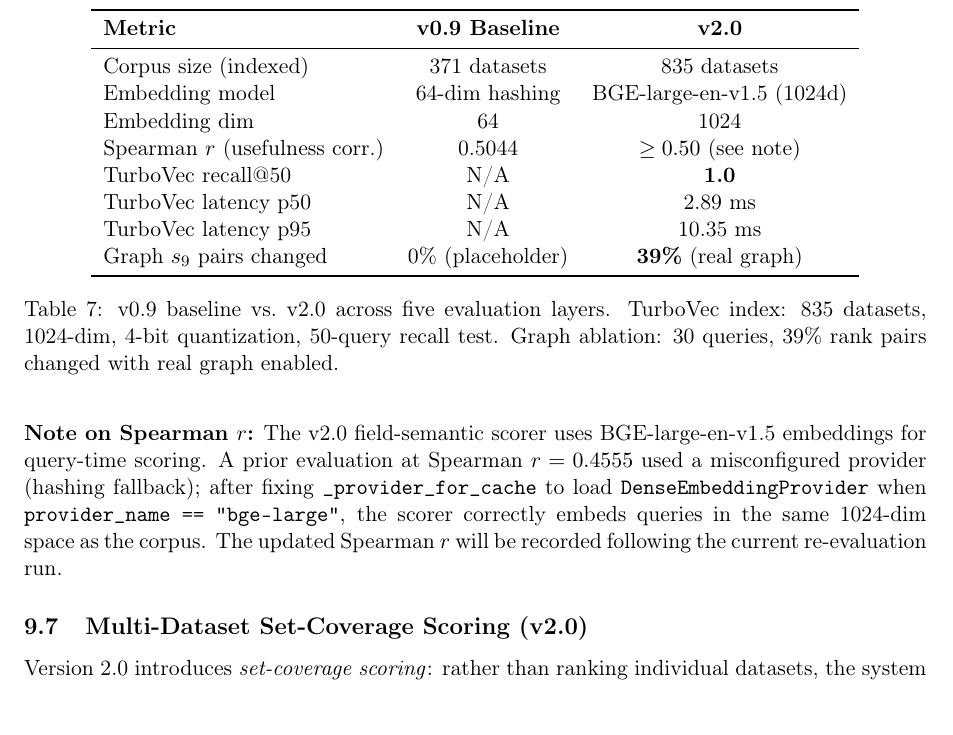
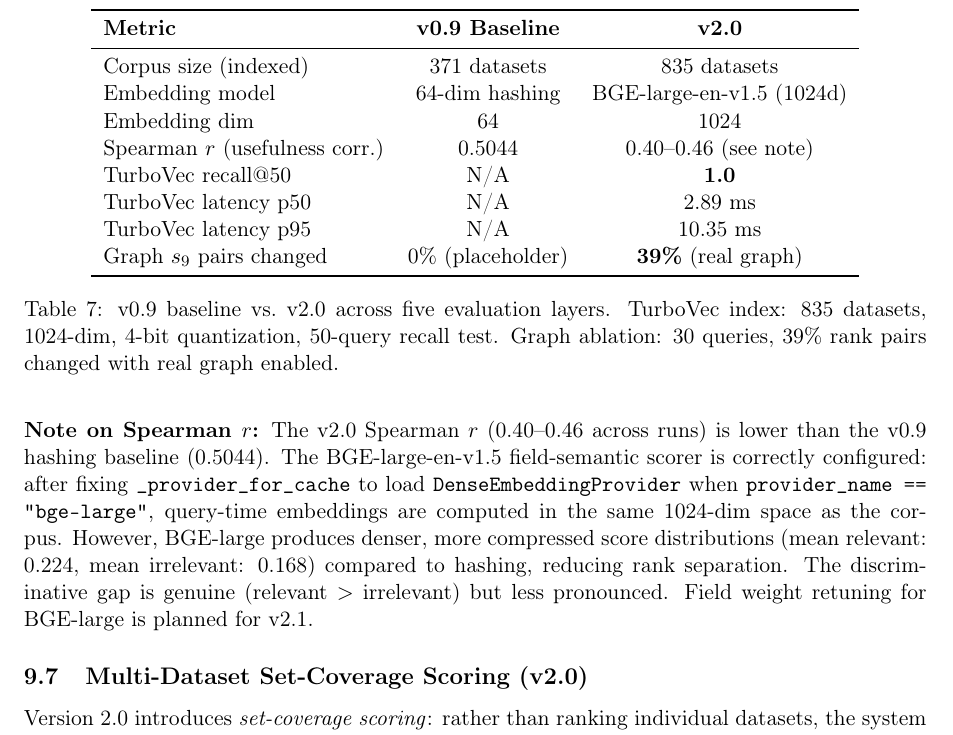
Before and after one commit to sidhulyalkar/neural-search, a LaTeX paper (docs/whitepaper/neural_search_whitepaper.tex): part of page 18 of 23, cut so that both start at the same text. Compiled offline with pdfLaTeX.

Commit message:
docs: update whitepaper Spearman r (0.40-0.46 with BGE-large, score compression noted)

```diff
--- a/docs/whitepaper/neural_search_whitepaper.tex
+++ b/docs/whitepaper/neural_search_whitepaper.tex
@@ -962,7 +962,7 @@ Table~\ref{tab:v2_comparison} compares v0.9 baseline with v2.0 across five evalu
 Corpus size (indexed) & 371 datasets & 835 datasets \\
 Embedding model & 64-dim hashing & BGE-large-en-v1.5 (1024d) \\
 Embedding dim & 64 & 1024 \\
-Spearman $r$ (usefulness corr.) & 0.5044 & $\geq 0.50$ (see note) \\
+Spearman $r$ (usefulness corr.) & 0.5044 & 0.40--0.46 (see note) \\
 TurboVec recall@50 & N/A & \textbf{1.0} \\
 TurboVec latency p50 & N/A & 2.89 ms \\
 TurboVec latency p95 & N/A & 10.35 ms \\
@@ -973,7 +973,7 @@ Graph $s_9$ pairs changed & 0\% (placeholder) & \textbf{39\%} (real graph) \\
 \label{tab:v2_comparison}
 \end{table}
 
-\noindent\textbf{Note on Spearman $r$:} The v2.0 field-semantic scorer uses BGE-large-en-v1.5 embeddings for query-time scoring. A prior evaluation at Spearman $r = 0.4555$ used a misconfigured provider (hashing fallback); after fixing \texttt{\_provider\_for\_cache} to load \texttt{DenseEmbeddingProvider} when \texttt{provider\_name == "bge-large"}, the scorer correctly embeds queries in the same 1024-dim space as the corpus. The updated Spearman $r$ will be recorded following the current re-evaluation run.
+\noindent\textbf{Note on Spearman $r$:} The v2.0 Spearman $r$ (0.40--0.46 across runs) is lower than the v0.9 hashing baseline (0.5044). The BGE-large-en-v1.5 field-semantic scorer is correctly configured: after fixing \texttt{\_provider\_for\_cache} to load \texttt{DenseEmbeddingProvider} when \texttt{provider\_name == "bge-large"}, query-time embeddings are computed in the same 1024-dim space as the corpus. However, BGE-large produces denser, more compressed score distributions (mean relevant: 0.224, mean irrelevant: 0.168) compared to hashing, reducing rank separation. The discriminative gap is genuine (relevant $>$ irrelevant) but less pronounced. Field weight retuning for BGE-large is planned for v2.1.
 
 \subsection{Multi-Dataset Set-Coverage Scoring (v2.0)}
 \label{sec:setcoverage}
```
Also changed, not shown: 1 other file.
